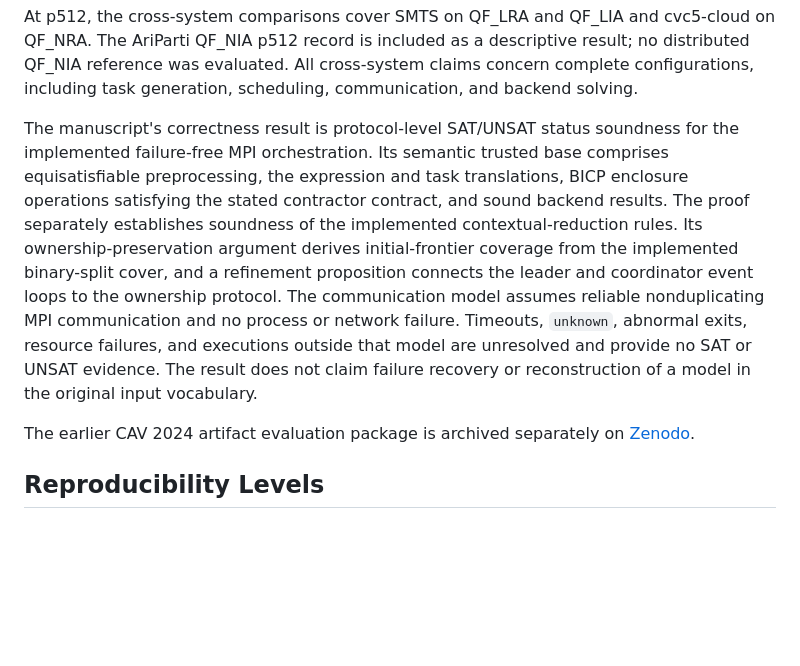
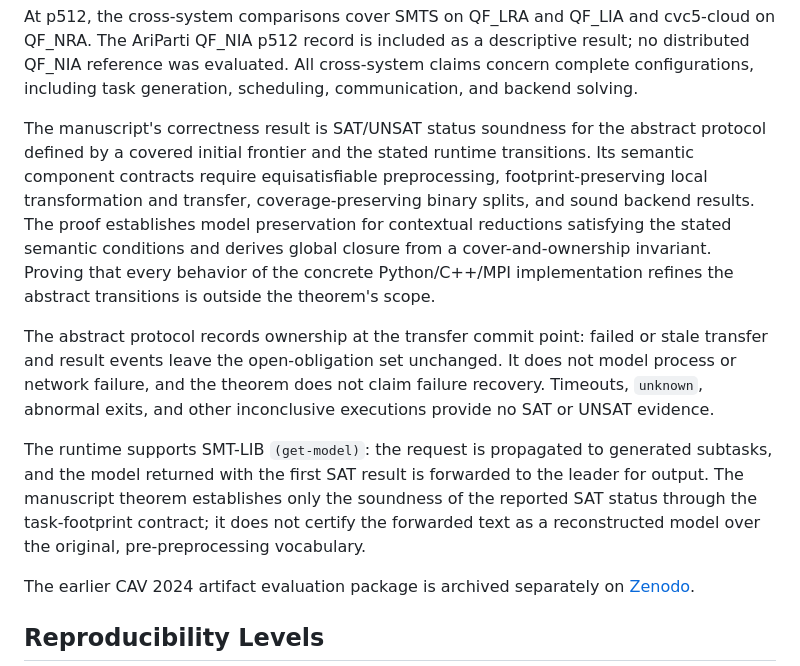
Before and after one commit to zmylinxi99/AriParti-Distributed, a Markdown page: README.md, the part around the change. Rendered like a GitHub page; blank space fills up the shorter version.

Commit message:
docs(correctness): clarify protocol soundness scope

```diff
--- a/README.md
+++ b/README.md
@@ -224,20 +224,29 @@ descriptive result; no distributed QF_NIA reference was evaluated. All
 cross-system claims concern complete configurations, including task generation,
 scheduling, communication, and backend solving.
 
-The manuscript's correctness result is protocol-level SAT/UNSAT status
-soundness for the implemented failure-free MPI orchestration. Its semantic
-trusted base comprises equisatisfiable preprocessing, the expression and task
-translations, BICP enclosure operations satisfying the stated contractor
-contract, and sound backend results. The proof separately establishes
-soundness of the implemented contextual-reduction rules. Its
-ownership-preservation argument derives initial-frontier coverage from the
-implemented binary-split cover, and a refinement proposition connects the
-leader and coordinator event loops to the ownership protocol.
-The communication model assumes reliable nonduplicating MPI communication and
-no process or network failure. Timeouts, `unknown`, abnormal exits, resource
-failures, and executions outside that model are unresolved and provide no SAT
-or UNSAT evidence. The result does not claim failure recovery or reconstruction
-of a model in the original input vocabulary.
+The manuscript's correctness result is SAT/UNSAT status soundness for the
+abstract protocol defined by a covered initial frontier and the stated runtime
+transitions. Its semantic component contracts require equisatisfiable
+preprocessing, footprint-preserving local transformation and transfer,
+coverage-preserving binary splits, and sound backend results. The proof
+establishes model preservation for contextual reductions satisfying the stated
+semantic conditions and derives global closure from a cover-and-ownership
+invariant. Proving that every behavior of the concrete Python/C++/MPI
+implementation refines the abstract transitions is outside the theorem's
+scope.
+
+The abstract protocol records ownership at the transfer commit point: failed
+or stale transfer and result events leave the open-obligation set unchanged.
+It does not model process or network failure, and the theorem does not claim
+failure recovery. Timeouts, `unknown`, abnormal exits, and other inconclusive
+executions provide no SAT or UNSAT evidence.
+
+The runtime supports SMT-LIB `(get-model)`: the request is propagated to
+generated subtasks, and the model returned with the first SAT result is
+forwarded to the leader for output. The manuscript theorem establishes only
+the soundness of the reported SAT status through the task-footprint contract;
+it does not certify the forwarded text as a reconstructed model over the
+original, pre-preprocessing vocabulary.
 
 The earlier CAV 2024 artifact evaluation package is archived separately on
 [Zenodo](https://doi.org/10.5281/zenodo.10947054).
```
